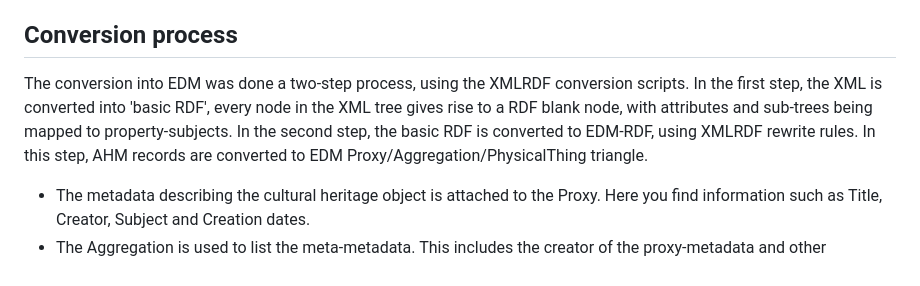
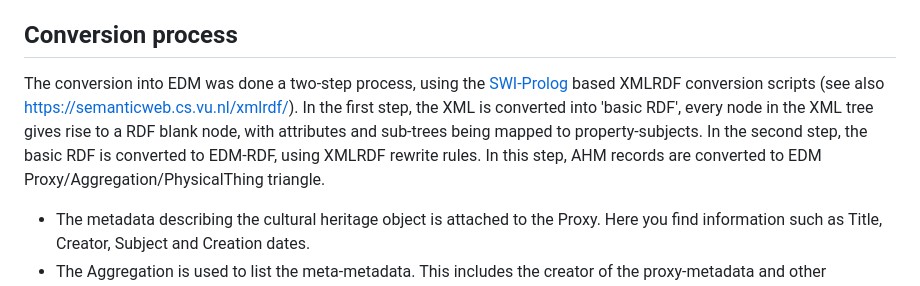
Before and after one commit to biktorrr/AHM, a Markdown page: README.md, the part around the change. Drawn GitHub-style.

```diff
--- a/README.md
+++ b/README.md
@@ -46,7 +46,7 @@ Returns all objects made of gold
 *SELECT ?object WHERE { ?object dcterms:medium?concept . ?concept skos:prefLabel ?label . FILTER ( regex ( str(?label), "goud")) }*
 
 ## Conversion process
-The conversion into EDM was done a two-step process, using the XMLRDF conversion scripts. In the first step, the XML is converted into 'basic RDF', every node in the XML tree gives rise to a RDF blank node, with attributes and sub-trees being mapped to property-subjects. In the second step, the basic RDF is converted to EDM-RDF, using XMLRDF rewrite rules. In this step, AHM records are converted to EDM Proxy/Aggregation/PhysicalThing triangle.
+The conversion into EDM was done a two-step process, using the [SWI-Prolog](http://swi-prolog.org) based XMLRDF conversion scripts (see also https://semanticweb.cs.vu.nl/xmlrdf/). In the first step, the XML is converted into 'basic RDF', every node in the XML tree gives rise to a RDF blank node, with attributes and sub-trees being mapped to property-subjects. In the second step, the basic RDF is converted to EDM-RDF, using XMLRDF rewrite rules. In this step, AHM records are converted to EDM Proxy/Aggregation/PhysicalThing triangle.
 
 - The metadata describing the cultural heritage object is attached to the Proxy. Here you find information such as Title, Creator, Subject and Creation dates.
 - The Aggregation is used to list the meta-metadata. This includes the creator of the proxy-metadata and other provenance information about the metadata. The Aggregation is also used to link to the data provider's (in this case AHM's) landing page and/or image thumbnails for the cultural heritage object.
```
